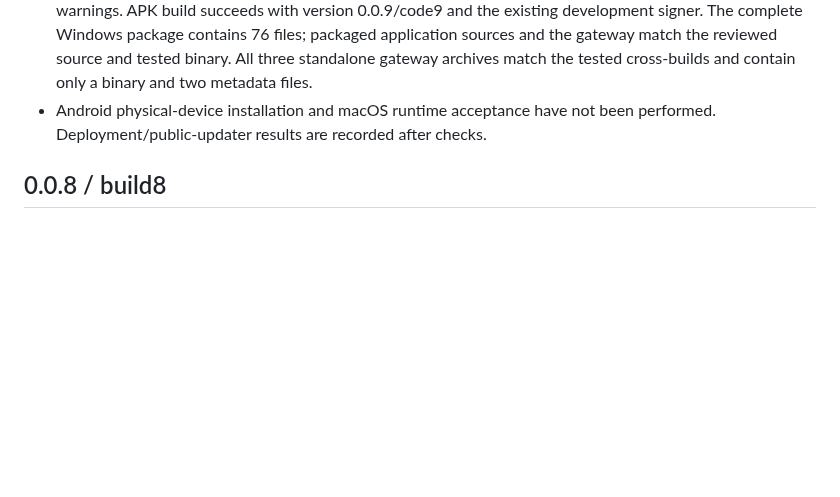
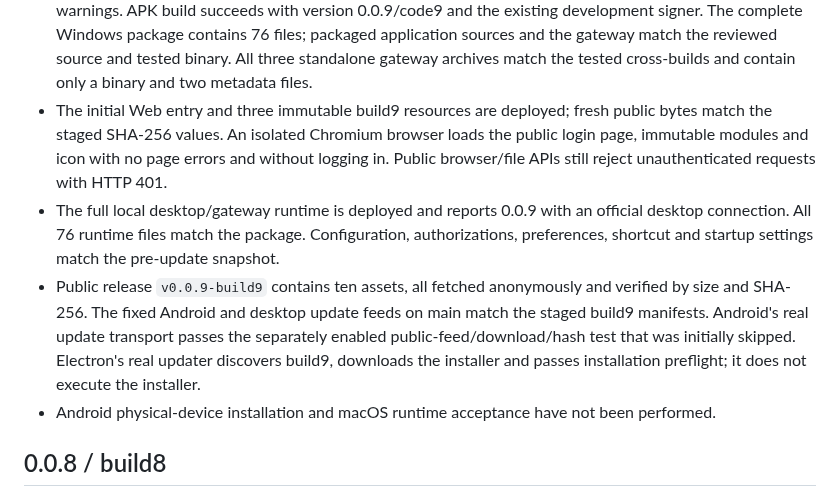
Before and after one commit to 702165405/CXPalm, a Markdown page: VERIFICATION.md, the part around the change. Drawn GitHub-style; blank space fills up the shorter version.

Commit message:
docs: verify public build9 release and updater downloads

```diff
--- a/VERIFICATION.md
+++ b/VERIFICATION.md
@@ -29,8 +29,23 @@ explicitly described as deployment connectivity or public-byte checks.
   contains 76 files; packaged application sources and the gateway match the
   reviewed source and tested binary. All three standalone gateway archives
   match the tested cross-builds and contain only a binary and two metadata files.
+- The initial Web entry and three immutable build9 resources are deployed;
+  fresh public bytes match the staged SHA-256 values. An isolated Chromium
+  browser loads the public login page, immutable modules and icon with no page
+  errors and without logging in. Public browser/file APIs still reject
+  unauthenticated requests with HTTP 401.
+- The full local desktop/gateway runtime is deployed and reports 0.0.9 with
+  an official desktop connection. All 76 runtime files match the package.
+  Configuration, authorizations, preferences, shortcut and startup settings
+  match the pre-update snapshot.
+- Public release `v0.0.9-build9` contains ten assets, all fetched anonymously
+  and verified by size and SHA-256. The fixed Android and desktop update feeds
+  on main match the staged build9 manifests. Android's real update transport
+  passes the separately enabled public-feed/download/hash test that was
+  initially skipped. Electron's real updater discovers build9, downloads the
+  installer and passes installation preflight; it does not execute the installer.
 - Android physical-device installation and macOS runtime acceptance have not
-  been performed. Deployment/public-updater results are recorded after checks.
+  been performed.
 
 ## 0.0.8 / build8
 
```
